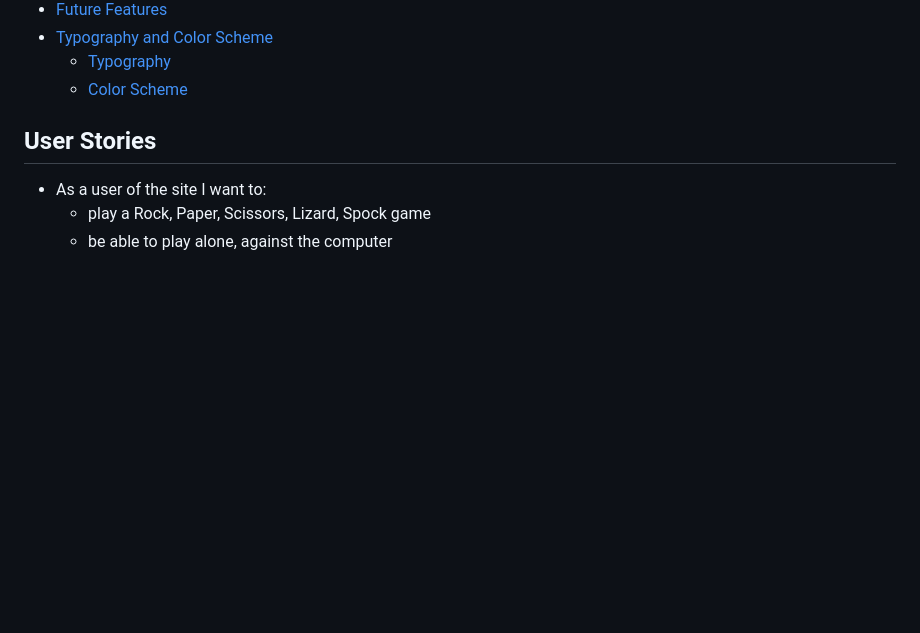
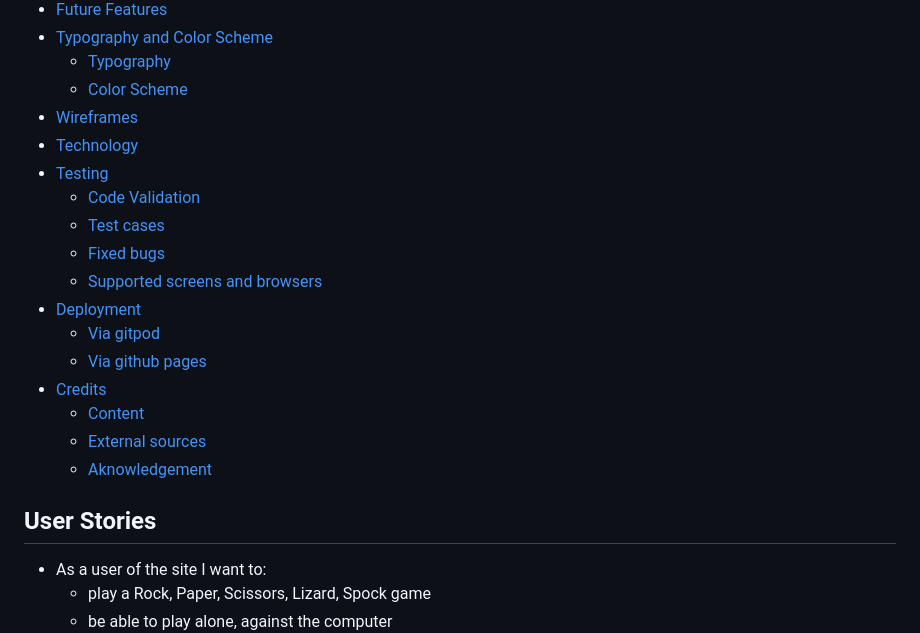
Before and after one commit to lucijahajdu/rock-paper-scissors-lizard-spock-game, a Markdown page: README.md, the part around the change. Drawn GitHub-style; blank space fills up the shorter version.

Commit message:
Add table of contents into the readme.

```diff
--- a/README.md
+++ b/README.md
@@ -18,6 +18,21 @@ Rock, Paper, Scissors, Lizard, Spock is extended version of the classic Rock, Pa
 * [Typography and Color Scheme](#Typography_and_Color_Scheme)<a name="Typography and Color Scheme "></a>
   * [Typography](#Typography)<a name="Typography"></a>
   * [Color Scheme](#Color_Scheme)<a name="Color Scheme "></a>
+* [Wireframes](#Wireframes )<a name="Wireframes"></a>
+* [Technology](#Technology)<a name="Technology "></a>
+* [Testing](#Testing)<a name="Testing"></a>
+   * [Code Validation](#Code_Validation)<a name="Code Validation"></a>
+   * [Test cases](#Test_cases)<a name="Test cases"></a>
+   * [Fixed bugs](#Fixed_bugs)<a name="Fixed bugs"></a>
+   * [Supported screens and browsers](#Supported_screens_and_browsers)<a name="Test cases"></a>
+* [Deployment](#Deployment)<a name="Deployment"></a>
+  * [Via gitpod](#Via_gitpod)<a name="Via gitpod"></a>
+  * [Via github pages](#Via_github_pages)<a name="Via github pages"></a>
+* [Credits](#Credits)<a name="Credits"></a>
+  * [Content](#Content)<a name="Content"></a>
+  * [External sources](#External_sources)<a name="External sources"></a>
+  * [Aknowledgement](#Aknowledgement)<a name="External sources"></a>
+
 
 
 ## User Stories ##
```
